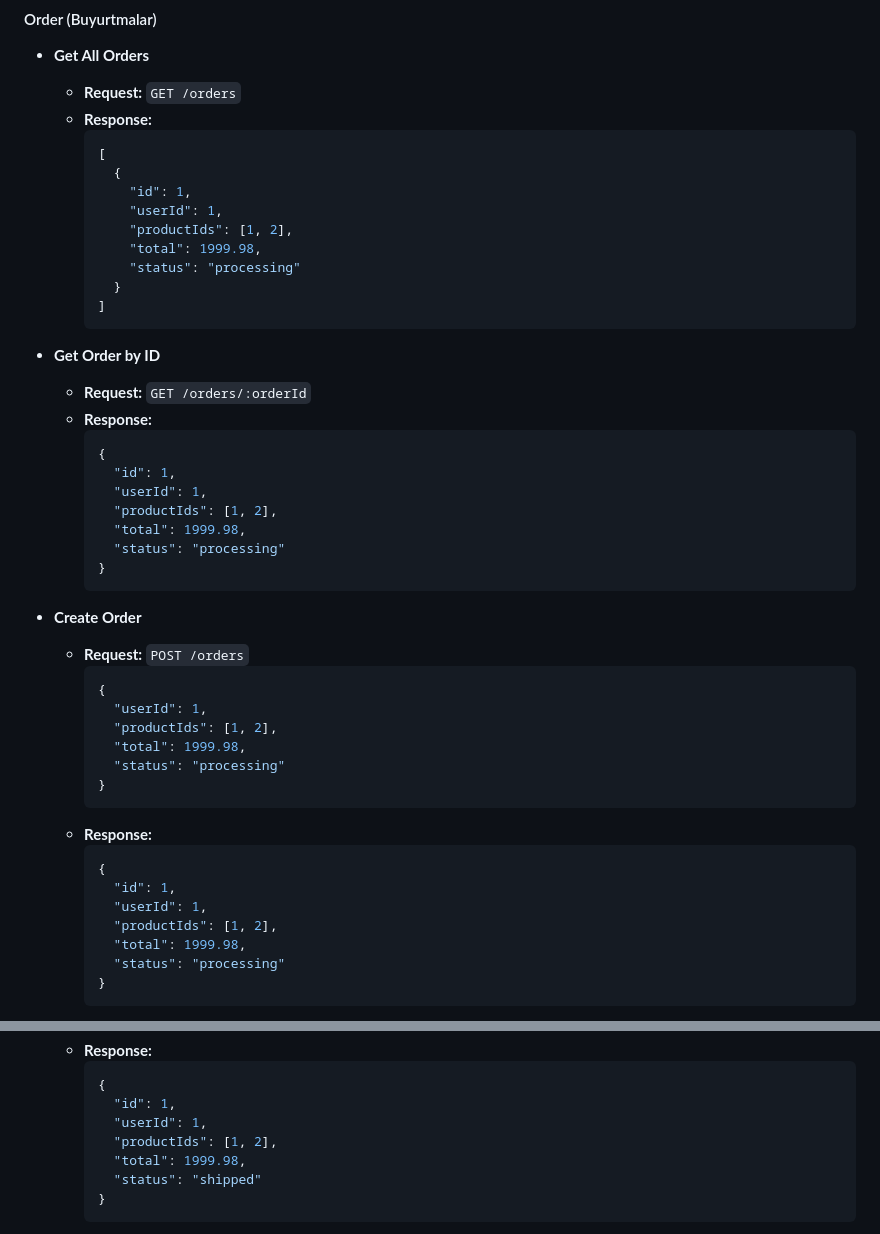
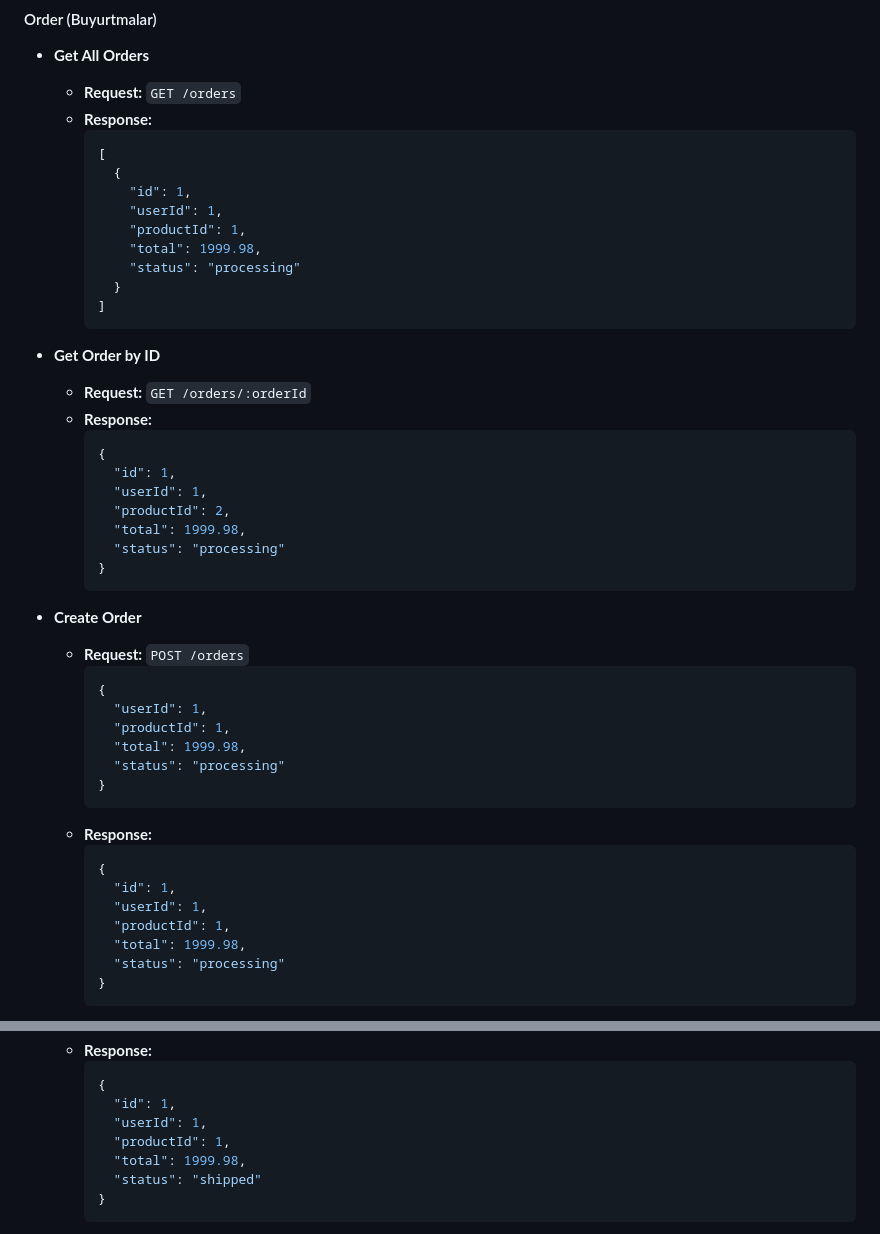
Before and after one commit to nt-backend-nodejs/n-14, a Markdown page: home-work.md, 2 parts joined by grey strips. GitHub-like rendering.

````diff
--- a/home-work.md
+++ b/home-work.md
@@ -176,7 +176,7 @@
       {
         "id": 1,
         "userId": 1,
-        "productIds": [1, 2],
+        "productId": 1,
         "total": 1999.98,
         "status": "processing"
       }
@@ -190,7 +190,7 @@
     {
       "id": 1,
       "userId": 1,
-      "productIds": [1, 2],
+      "productId": 2,
       "total": 1999.98,
       "status": "processing"
     }
@@ -201,7 +201,7 @@
     ```json
     {
       "userId": 1,
-      "productIds": [1, 2],
+      "productId": 1,
       "total": 1999.98,
       "status": "processing"
     }
@@ -211,7 +211,7 @@
     {
       "id": 1,
       "userId": 1,
-      "productIds": [1, 2],
+      "productId": 1,
       "total": 1999.98,
       "status": "processing"
     }
@@ -229,7 +229,7 @@
     {
       "id": 1,
       "userId": 1,
-      "productIds": [1, 2],
+      "productId": 1,
       "total": 1999.98,
       "status": "shipped"
     }
````
